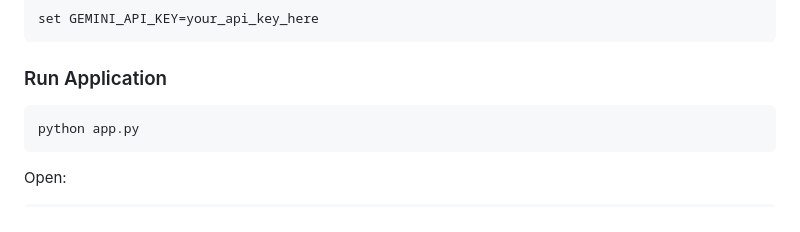
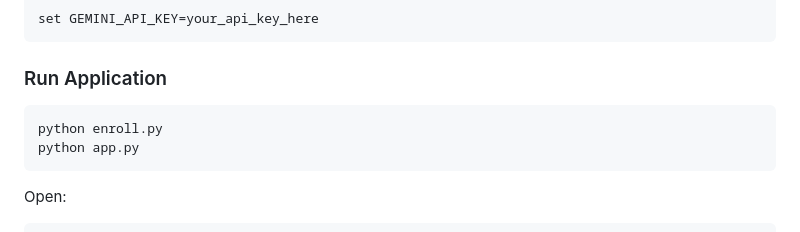
Before and after one commit to atharvaapandey02-coder/Retrieval-Augmented-Generation-Agentic-AI-Project, a Markdown page: README.md, the part around the change. GitHub-like rendering.

````diff
--- a/README.md
+++ b/README.md
@@ -193,6 +193,7 @@ set GEMINI_API_KEY=your_api_key_here
 ### Run Application
 
 ```
+python enroll.py
 python app.py
 ```
 
````
